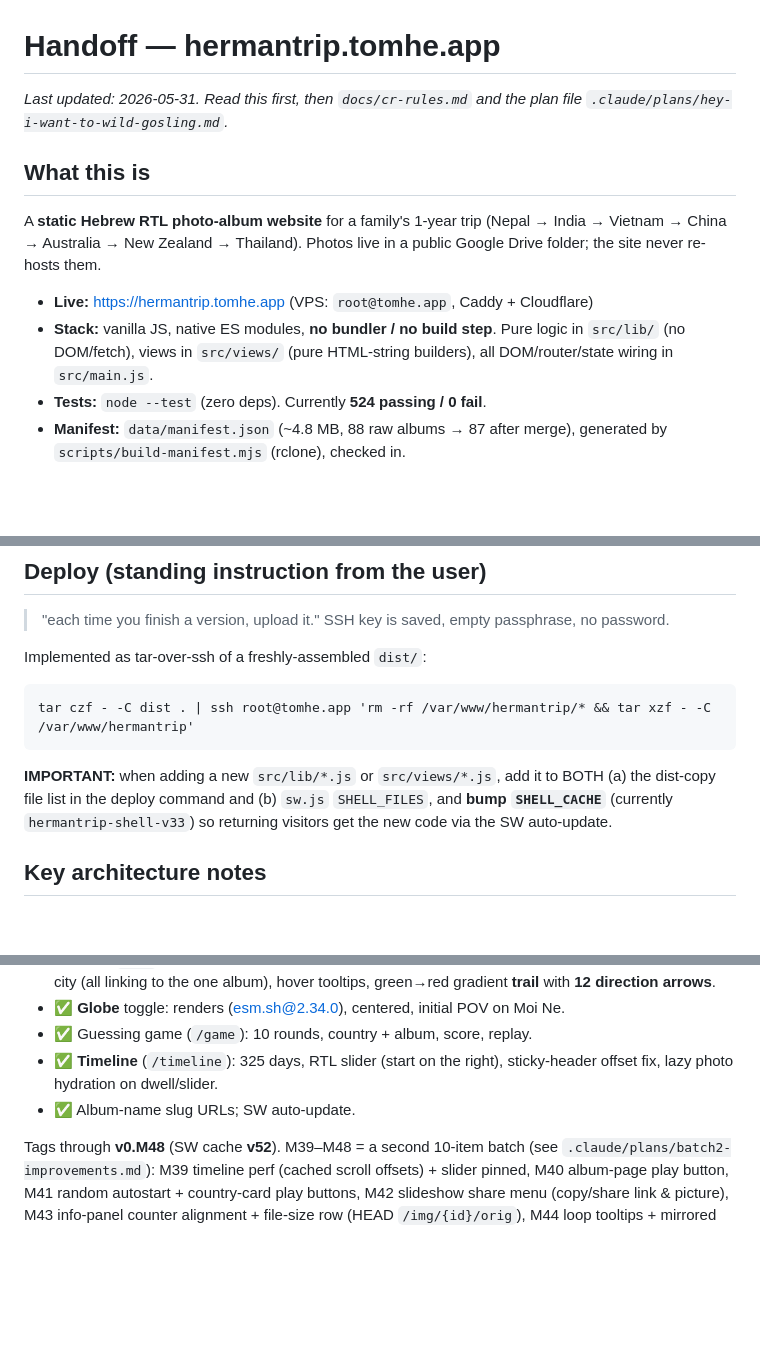
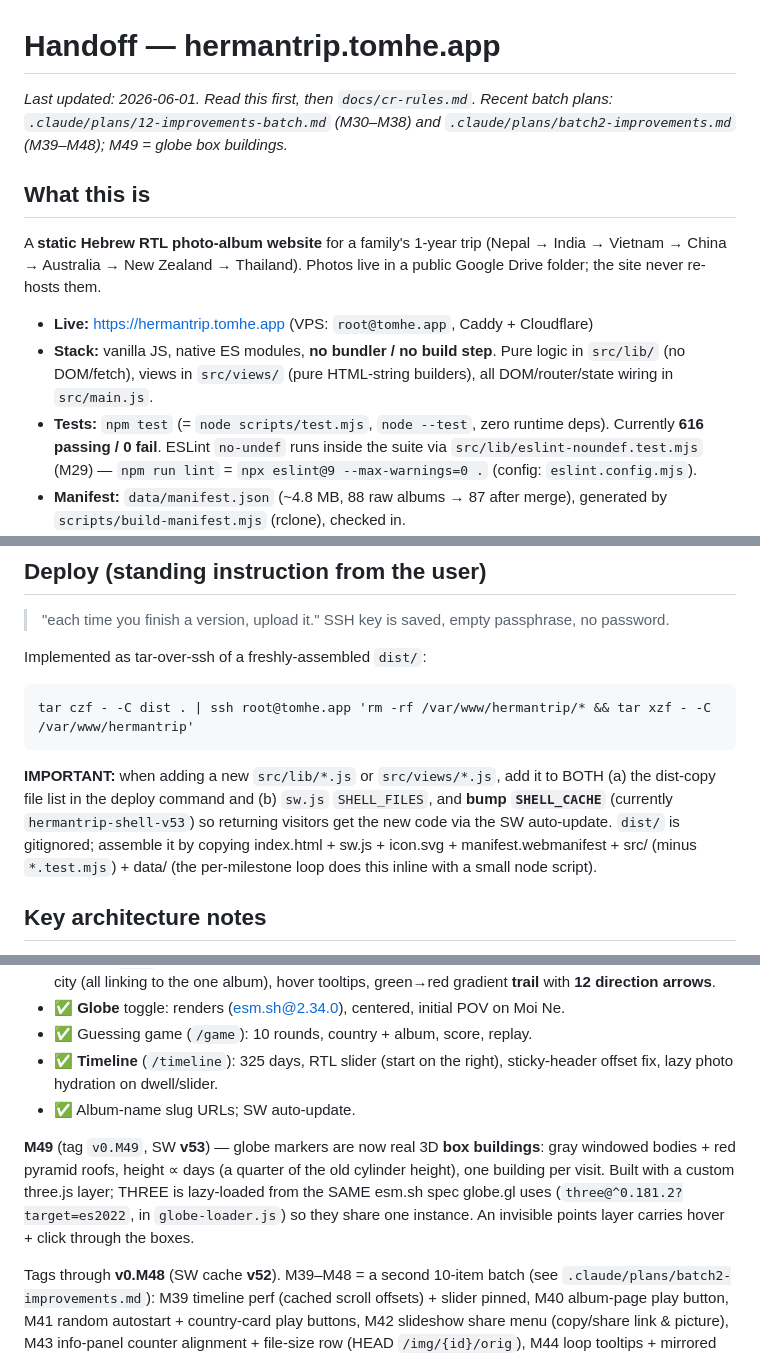
Before and after one commit to tomhea/hermantrip, a Markdown page: docs/HANDOFF.md, 3 parts joined by grey strips. Drawn GitHub-style; blank space fills up the shorter version.

Commit message:
docs(HANDOFF): current state — M49 box buildings, tags v0.M49, SW v53, 616 tests
Co-Authored-By: Claude Opus 4.8 <noreply@anthropic.com>

````diff
--- a/docs/HANDOFF.md
+++ b/docs/HANDOFF.md
@@ -1,7 +1,8 @@
 # Handoff — hermantrip.tomhe.app
 
-_Last updated: 2026-05-31. Read this first, then `docs/cr-rules.md` and the plan
-file `.claude/plans/hey-i-want-to-wild-gosling.md`._
+_Last updated: 2026-06-01. Read this first, then `docs/cr-rules.md`. Recent
+batch plans: `.claude/plans/12-improvements-batch.md` (M30–M38) and
+`.claude/plans/batch2-improvements.md` (M39–M48); M49 = globe box buildings._
 
 ## What this is
 
@@ -13,7 +14,10 @@ Photos live in a public Google Drive folder; the site never re-hosts them.
 - **Stack:** vanilla JS, native ES modules, **no bundler / no build step**.
   Pure logic in `src/lib/` (no DOM/fetch), views in `src/views/` (pure
   HTML-string builders), all DOM/router/state wiring in `src/main.js`.
-- **Tests:** `node --test` (zero deps). Currently **524 passing / 0 fail**.
+- **Tests:** `npm test` (= `node scripts/test.mjs`, `node --test`, zero runtime
+  deps). Currently **616 passing / 0 fail**. ESLint `no-undef` runs inside the
+  suite via `src/lib/eslint-noundef.test.mjs` (M29) — `npm run lint` =
+  `npx eslint@9 --max-warnings=0 .` (config: `eslint.config.mjs`).
 - **Manifest:** `data/manifest.json` (~4.8 MB, 88 raw albums → 87 after
   merge), generated by `scripts/build-manifest.mjs` (rclone), checked in.
 - **Methodology:** cr-tdd-ladder — every change = branch → PR → **CR-ist
@@ -31,8 +35,11 @@ tar czf - -C dist . | ssh root@tomhe.app 'rm -rf /var/www/hermantrip/* && tar xz
 ```
 **IMPORTANT:** when adding a new `src/lib/*.js` or `src/views/*.js`, add it to
 BOTH (a) the dist-copy file list in the deploy command and (b) `sw.js`
-`SHELL_FILES`, and **bump `SHELL_CACHE`** (currently `hermantrip-shell-v33`)
-so returning visitors get the new code via the SW auto-update.
+`SHELL_FILES`, and **bump `SHELL_CACHE`** (currently `hermantrip-shell-v53`)
+so returning visitors get the new code via the SW auto-update. `dist/` is
+gitignored; assemble it by copying index.html + sw.js + icon.svg +
+manifest.webmanifest + src/ (minus `*.test.mjs`) + data/ (the per-milestone
+loop does this inline with a small node script).
 
 ## Key architecture notes
 
@@ -69,6 +76,13 @@ so returning visitors get the new code via the SW auto-update.
 - ✅ **Timeline** (`/timeline`): 325 days, RTL slider (start on the right),
   sticky-header offset fix, lazy photo hydration on dwell/slider.
 - ✅ Album-name slug URLs; SW auto-update.
+
+**M49** (tag `v0.M49`, SW **v53**) — globe markers are now real 3D **box
+buildings**: gray windowed bodies + red pyramid roofs, height ∝ days (a quarter
+of the old cylinder height), one building per visit. Built with a custom
+three.js layer; THREE is lazy-loaded from the SAME esm.sh spec globe.gl uses
+(`three@^0.181.2?target=es2022`, in `globe-loader.js`) so they share one
+instance. An invisible points layer carries hover + click through the boxes.
 
 Tags through **v0.M48** (SW cache **v52**). M39–M48 = a second 10-item batch
 (see `.claude/plans/batch2-improvements.md`): M39 timeline perf (cached scroll
````
